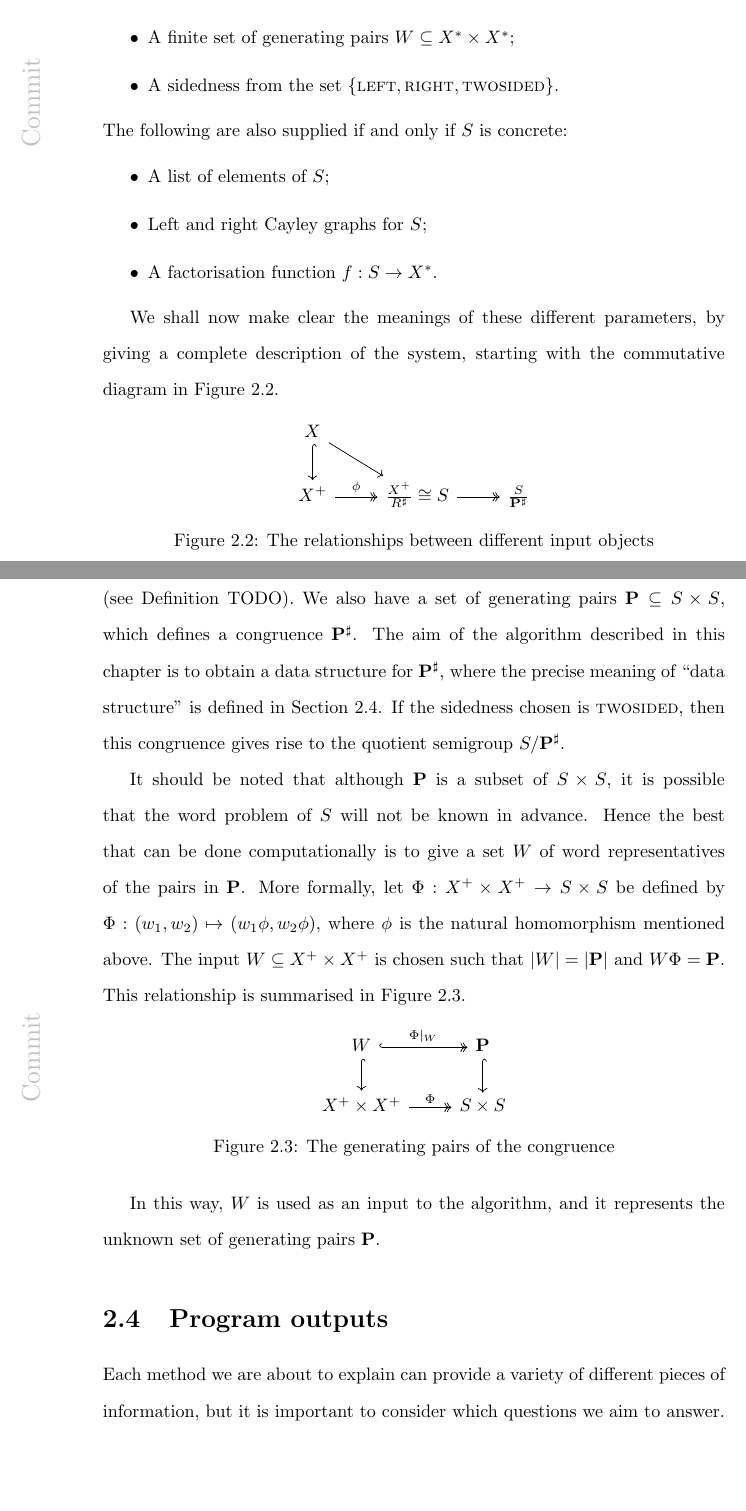
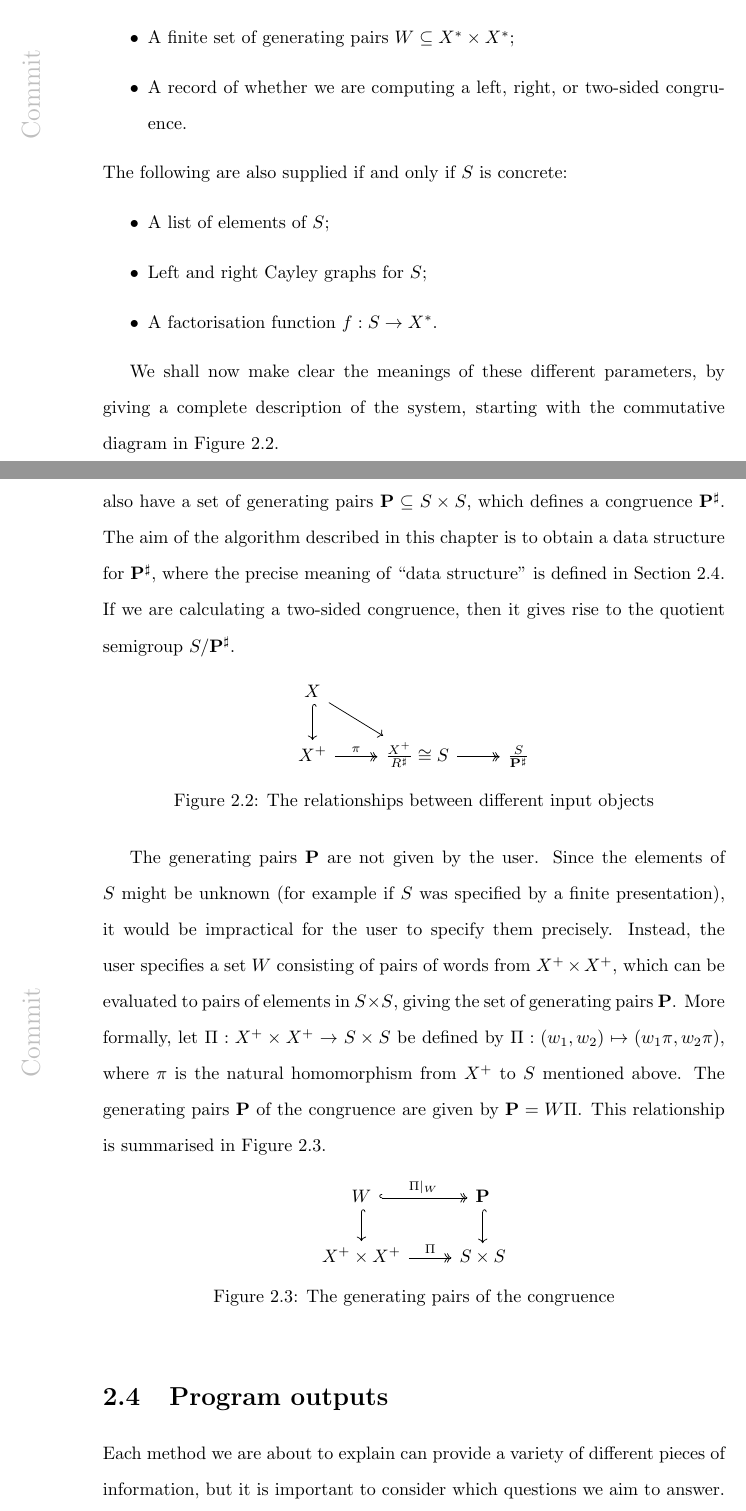
Before and after one commit to mtorpey/thesis, a LaTeX thesis (thesis.tex, which reads ch-pairs.tex): two parts of pages 15 and 16 of 58, joined at a grey line, cut so that both start at the same text, the shorter picture padded with empty space. Compiled offline with pdfLaTeX; a LaTeX package or settings file that is missing is left out.

Commit message:
Variety of little changes to ch-pairs

```diff
--- a/ch-pairs.tex
+++ b/ch-pairs.tex
@@ -145,8 +145,8 @@ The exact parameters supplied to the algorithm are therefore as follows:
 \item A set of generators $X$;
 \item A finite set of relations $R \subseteq X^* \times X^*$;
 \item A finite set of generating pairs $W \subseteq X^* \times X^*$;
-\item A sidedness from the set $\{\textsc{left}, \textsc{right},
-  \textsc{twosided}\}$.
+\item A record of whether we are computing a left, right, or two-sided
+  congruence.
 \end{itemize}
 The following are also supplied if and only if $S$ is concrete:
 \begin{itemize}
@@ -162,8 +168,16 @@ Figure \ref{fig:pairs-cd-1}.
+Definition \ref{def:natural-homomorphism}).  We also have a set of generating pairs
+$\mathbf{P} \subseteq S \times S$, which defines a congruence
+$\mathbf{P}^\sharp$.  The aim of the algorithm described in this chapter is to
+obtain a data structure for $\mathbf{P}^\sharp$, where the precise meaning of
+``data structure'' is defined in Section \ref{sec:program-outputs}.  If we are
+calculating a two-sided congruence, then it gives rise to the
+quotient semigroup $S / \mathbf{P}^\sharp$.
+
 \begin{figure}[h]
   \centering
   $\begin{tikzcd}
     X \arrow[dr] \arrow[d, hook] & \\
-    X^+ \arrow[r, two heads, "\phi"] & \frac{X^+}{R^\sharp} \cong S \arrow[r, two heads] & \frac{S}{\mathbf{P}^\sharp}
+    X^+ \arrow[r, two heads, "\pi"] & \frac{X^+}{R^\sharp} \cong S \arrow[r, two heads] & \frac{S}{\mathbf{P}^\sharp}
   \end{tikzcd}$
   \caption{The relationships between different input objects}
   \label{fig:pairs-cd-1}
@@ -176,34 +186,25 @@ $X^+ / R^\sharp$; this is the semigroup called $S$, or $\pres X R$.  The
-congruence also gives us its natural homomorphism $\phi: X^+ \to S$ (see
-Definition TODO).  We also have a set of generating pairs
-$\mathbf{P} \subseteq S \times S$, which defines a congruence
-$\mathbf{P}^\sharp$.  The aim of the algorithm described in this chapter is to
-obtain a data structure for $\mathbf{P}^\sharp$, where the precise meaning of
-``data structure'' is defined in Section \ref{sec:program-outputs}.  If the
-sidedness chosen is \textsc{twosided}, then this congruence gives rise to the
-quotient semigroup $S / \mathbf{P}^\sharp$.
-
-It should be noted that although $\mathbf{P}$ is a subset of $S \times S$, it is
-possible that the word problem of $S$ will not be known in advance.  Hence the
-best that can be done computationally is to give a set $W$ of word
-representatives of the pairs in $\mathbf{P}$.  More formally, let
-$\Phi: X^+ \times X^+ \to S \times S$ be defined by
-$\Phi: (w_1, w_2) \mapsto (w_1\phi, w_2\phi)$, where $\phi$ is the natural
-homomorphism mentioned above.  The input $W \subseteq X^+ \times X^+$ is chosen
-such that $|W|=|\mathbf{P}|$ and $W \Phi = \mathbf{P}$.
+The generating pairs $\mathbf{P}$ are not given by the user.  Since the elements
+of $S$ might be unknown (for example if $S$ was specified by a finite
+presentation), it would be impractical for the user to specify them precisely.
+Instead, the user specifies a set $W$ consisting of pairs of words from
+$X^+ \times X^+$, which can be evaluated to pairs of elements in $S \times S$,
+giving the set of generating pairs $\mathbf{P}$.
+More formally, let
+$\Pi: X^+ \times X^+ \to S \times S$ be defined by
+$\Pi: (w_1, w_2) \mapsto (w_1\pi, w_2\pi)$, where $\pi$ is the natural
+homomorphism from $X^+$ to $S$ mentioned above.  The generating pairs
+$\mathbf{P}$ of the congruence are given by $\mathbf{P} = W \Pi$.
 This relationship is summarised in Figure \ref{fig:pairs-cd-2}.
 
 \begin{figure}[h]
   \centering
   $\begin{tikzcd}
-    W \arrow[r, hook, two heads, "\Phi|_W"] \arrow[d, hook] & \mathbf{P} \arrow[d, hook] \\
-    X^+ \times X^+ \arrow[r, two heads, "\Phi"] & S \times S
+    W \arrow[r, hook, two heads, "\Pi|_W"] \arrow[d, hook] & \mathbf{P} \arrow[d, hook] \\
+    X^+ \times X^+ \arrow[r, two heads, "\Pi"] & S \times S
   \end{tikzcd}$
   \caption{The generating pairs of the congruence}
   \label{fig:pairs-cd-2}
 \end{figure}
-
-In this way, $W$ is used as an input to the algorithm, and it represents the
-unknown set of generating pairs $\mathbf{P}$.
 
 \section{Program outputs}
 \label{sec:program-outputs}
```
Also changed, not shown: ch-pairs.tex (10 more changed lines).
